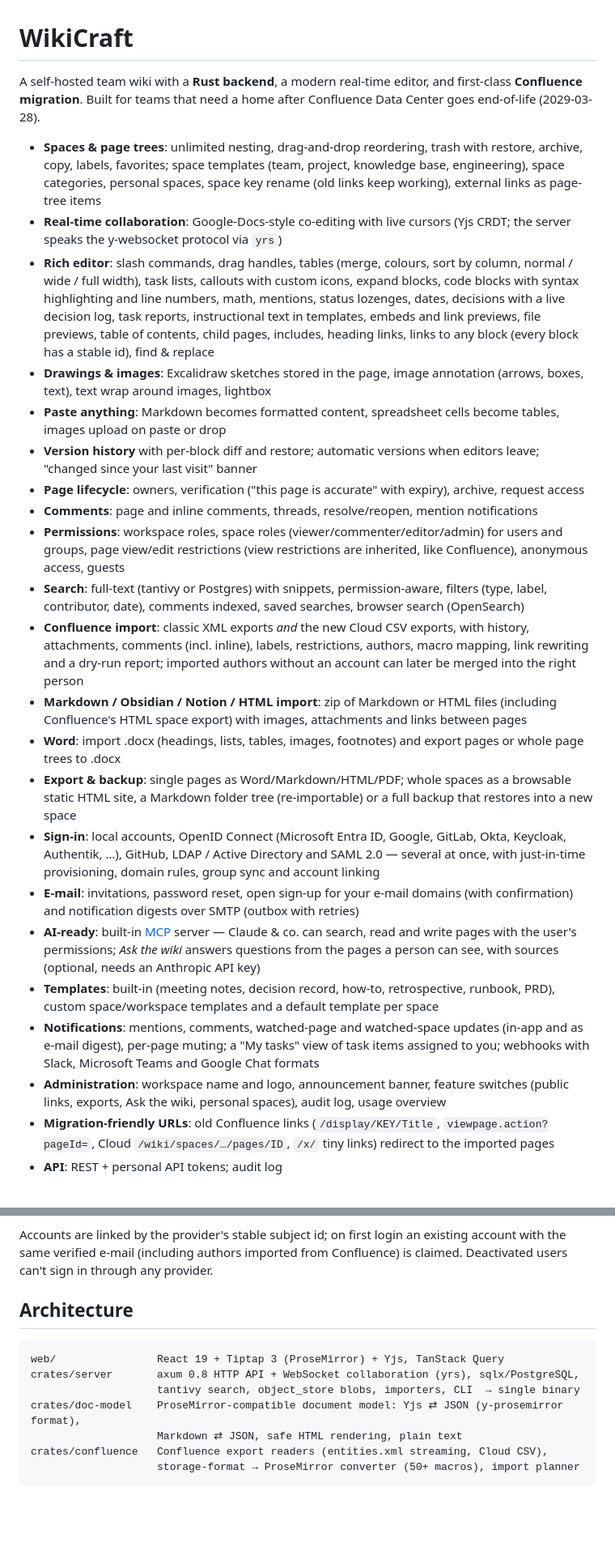
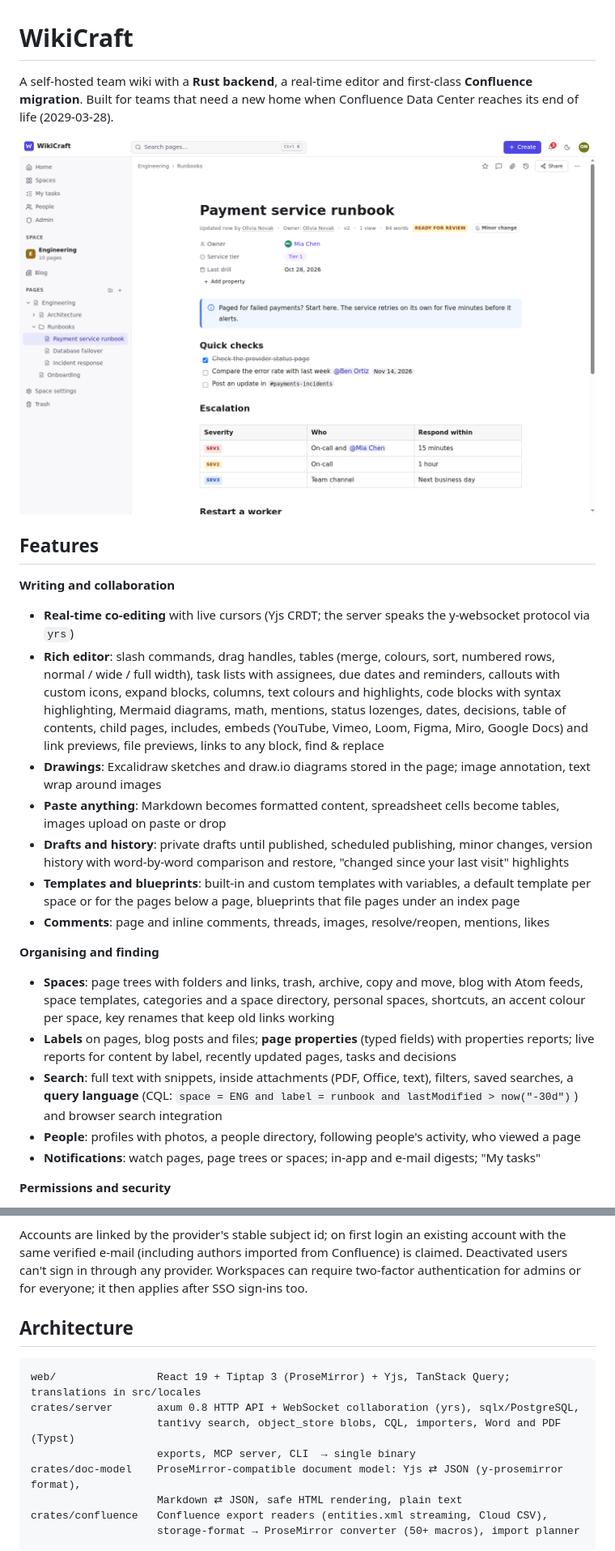
Before and after one commit to ortic/WikiCraft, a Markdown page: README.md, 2 parts joined by grey strips. Shown at 81% size. Rendered like a GitHub page; pictures changed too: docs/screenshots/page.png (added); blank space fills up the shorter version.

````diff
--- a/README.md
+++ b/README.md
@@ -1,28 +1,30 @@
 # WikiCraft
 
-A self-hosted team wiki with a **Rust backend**, a modern real-time editor, and first-class
-**Confluence migration**. Built for teams that need a home after Confluence Data Center goes
-end-of-life (2029-03-28).
+A self-hosted team wiki with a **Rust backend**, a real-time editor and first-class **Confluence
+migration**. Built for teams that need a new home when Confluence Data Center reaches its end of
+life (2029-03-28).
 
-- **Spaces & page trees**: unlimited nesting, drag-and-drop reordering, trash with restore, archive, copy, labels, favorites; space templates (team, project, knowledge base, engineering), space categories, personal spaces, space key rename (old links keep working), external links as page-tree items
-- **Real-time collaboration**: Google-Docs-style co-editing with live cursors (Yjs CRDT; the server speaks the y-websocket protocol via `yrs`)
-- **Rich editor**: slash commands, drag handles, tables (merge, colours, sort by column, normal / wide / full width), task lists, callouts with custom icons, expand blocks, code blocks with syntax highlighting and line numbers, math, mentions, status lozenges, dates, decisions with a live decision log, task reports, instructional text in templates, embeds and link previews, file previews, table of contents, child pages, includes, heading links, links to any block (every block has a stable id), find & replace
-- **Drawings & images**: Excalidraw sketches stored in the page, image annotation (arrows, boxes, text), text wrap around images, lightbox
+![A runbook page in WikiCraft: page tree, status, page properties, callout, tasks and a table](docs/screenshots/page.png)
+
+## Features
+
+**Writing and collaboration**
+
+- **Real-time co-editing** with live cursors (Yjs CRDT; the server speaks the y-websocket protocol via `yrs`)
+- **Rich editor**: slash commands, drag handles, tables (merge, colours, sort, numbered rows, normal / wide / full width), task lists with assignees, due dates and reminders, callouts with custom icons, expand blocks, columns, text colours and highlights, code blocks with syntax highlighting, Mermaid diagrams, math, mentions, status lozenges, dates, decisions, table of contents, child pages, includes, embeds (YouTube, Vimeo, Loom, Figma, Miro, Google Docs) and link previews, file previews, links to any block, find & replace
+- **Drawings**: Excalidraw sketches and draw.io diagrams stored in the page; image annotation, text wrap around images
 - **Paste anything**: Markdown becomes formatted content, spreadsheet cells become tables, images upload on paste or drop
-- **Version history** with per-block diff and restore; automatic versions when editors leave; "changed since your last visit" banner
-- **Page lifecycle**: owners, verification ("this page is accurate" with expiry), archive, request access
-- **Comments**: page and inline comments, threads, resolve/reopen, mention notifications
-- **Permissions**: workspace roles, space roles (viewer/commenter/editor/admin) for users and groups, page view/edit restrictions (view restrictions are inherited, like Confluence), anonymous access, guests
-- **Search**: full-text (tantivy or Postgres) with snippets, permission-aware, filters (type, label, contributor, date), comments indexed, saved searches, browser search (OpenSearch)
-- **Confluence import**: classic XML exports *and* the new Cloud CSV exports, with history, attachments, comments (incl. inline), labels, restrictions, authors, macro mapping, link rewriting and a dry-run report; imported authors without an account can later be merged into the right person
-- **Markdown / Obsidian / Notion / HTML import**: zip of Markdown or HTML files (including Confluence's HTML space export) with images, attachments and links between pages
-- **Word**: import .docx (headings, lists, tables, images, footnotes) and export pages or whole page trees to .docx
-- **Export & backup**: single pages as Word/Markdown/HTML/PDF; whole spaces as a browsable static HTML site, a Markdown folder tree (re-importable) or a full backup that restores into a new space
-- **Sign-in**: local accounts, OpenID Connect (Microsoft Entra ID, Google, GitLab, Okta, Keycloak, Authentik, …), GitHub, LDAP / Active Directory and SAML 2.0 — several at once, with just-in-time provisioning, domain rules, group sync and account linking
-- **E-mail**: invitations, password reset, open sign-up for your e-mail domains (with confirmation) and notification digests over SMTP (outbox with retries)
-- **AI-ready**: built-in [MCP](https://modelcontextprotocol.io) server — Claude & co. can search, read and write pages with the user's permissions; *Ask the wiki* answers questions from the pages a person can see, with sources (optional, needs an Anthropic API key)
-- **Templates**: built-in (meeting notes, decision record, how-to, retrospective, runbook, PRD), custom space/workspace templates and a default template per space
-- **Notifications**: mentions, comments, watched-page and watched-space updates (in-app and as e-mail digest), per-page muting; a "My tasks" view of task items assigned to you; webhooks with Slack, Microsoft Teams and Google Chat formats
-- **Administration**: workspace name and logo, announcement banner, feature switches (public links, exports, Ask the wiki, personal spaces), audit log, usage overview
-- **Migration-friendly URLs**: old Confluence links (`/display/KEY/Title`, `viewpage.action?pageId=`, Cloud `/wiki/spaces/…/pages/ID`, `/x/` tiny links) redirect to the imported pages
-- **API**: REST + personal API tokens; audit log
+- **Drafts and history**: private drafts until published, scheduled publishing, minor changes, version history with word-by-word comparison and restore, "changed since your last visit" highlights
+- **Templates and blueprints**: built-in and custom templates with variables, a default template per space or for the pages below a page, blueprints that file pages under an index page
+- **Comments**: page and inline comments, threads, images, resolve/reopen, mentions, likes
+
+**Organising and finding**
+
+- **Spaces**: page trees with folders and links, trash, archive, copy and move, blog with Atom feeds, space templates, categories and a space directory, personal spaces, shortcuts, an accent colour per space, key renames that keep old links working
+- **Labels** on pages, blog posts and files; **page properties** (typed fields) with properties reports; live reports for content by label, recently updated pages, tasks and decisions
+- **Search**: full text with snippets, inside attachments (PDF, Office, text), filters, saved searches, a **query language** (CQL: `space = ENG and label = runbook and lastModified > now("-30d")`) and browser search integration
+- **People**: profiles with photos, a people directory, following people's activity, who viewed a page
+- **Notifications**: watch pages, page trees or spaces; in-app and e-mail digests; "My tasks"
+
+**Permissions and security**
+
@@ -200,14 +234,16 @@ local group gets a "(provider)" suffix instead of taking that group over).
 
 Accounts are linked by the provider's stable subject id; on first login an existing account with
 the same verified e-mail (including authors imported from Confluence) is claimed. Deactivated
-users can't sign in through any provider.
+users can't sign in through any provider. Workspaces can require two-factor authentication for
+admins or for everyone; it then applies after SSO sign-ins too.
 
 ## Architecture
 
 ```
-web/                React 19 + Tiptap 3 (ProseMirror) + Yjs, TanStack Query
+web/                React 19 + Tiptap 3 (ProseMirror) + Yjs, TanStack Query; translations in src/locales
 crates/server       axum 0.8 HTTP API + WebSocket collaboration (yrs), sqlx/PostgreSQL,
-                    tantivy search, object_store blobs, importers, CLI  → single binary
+                    tantivy search, object_store blobs, CQL, importers, Word and PDF (Typst)
+                    exports, MCP server, CLI  → single binary
 crates/doc-model    ProseMirror-compatible document model: Yjs ⇄ JSON (y-prosemirror format),
                     Markdown ⇄ JSON, safe HTML rendering, plain text
 crates/confluence   Confluence export readers (entities.xml streaming, Cloud CSV),
````
Also changed, not shown: other parts of README.md (+57 -24 lines), 1 other file.
